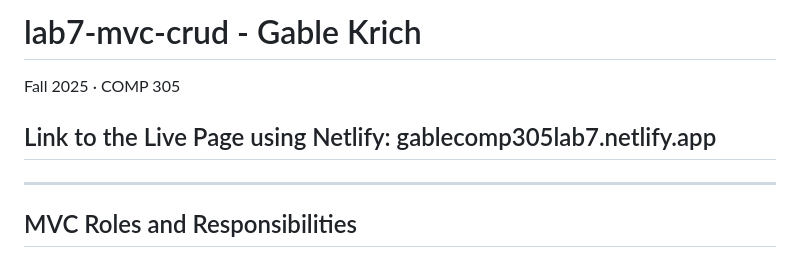
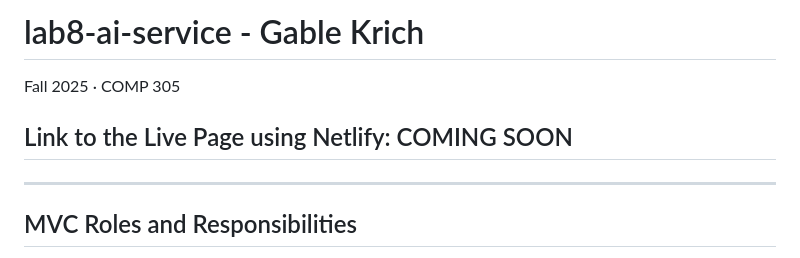
Before and after one commit to Gable0/lab8-ai-services, a Markdown page: README.md, the part around the change. GitHub-like rendering.

Commit message:
update: quick update to the README file

```diff
--- a/README.md
+++ b/README.md
@@ -1,8 +1,8 @@
-# lab7-mvc-crud - Gable Krich
+# lab8-ai-service - Gable Krich
 
 Fall 2025 · COMP 305
 
-## Link to the Live Page using Netlify: gablecomp305lab7.netlify.app
+## Link to the Live Page using Netlify: COMING SOON
 
 ---
 
```
